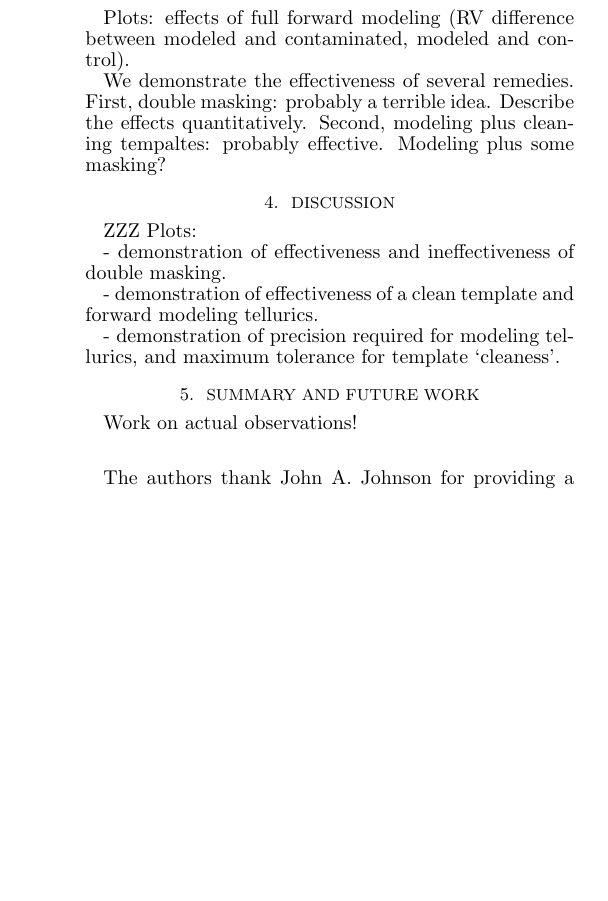
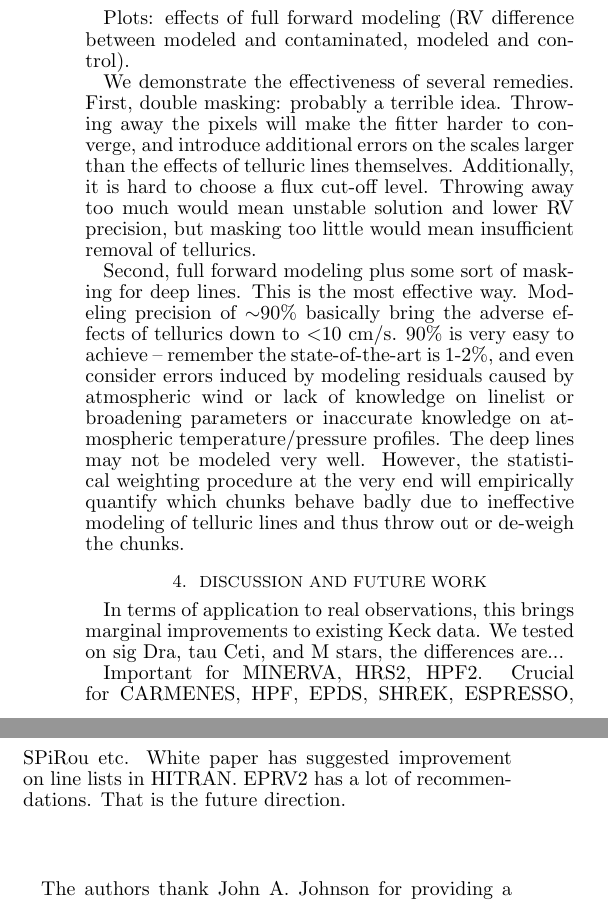
Before and after one commit to sharonxuesong/tellurics2015, a LaTeX document (telluric/ms.tex): part of one column of page 2 of 2 before the commit and two parts of the columns of page 2 of 2 after it, the two joined at a grey line, cut so that both start at the same text, the shorter picture padded with empty space. Compiled offline with pdfLaTeX; a missing bibliography style is replaced by a similar one.

Commit message:
Last two sections for tellurics paper.

```diff
--- a/telluric/ms.tex
+++ b/telluric/ms.tex
@@ -205,34 +209,41 @@ Plots: effects of full forward modeling (RV difference between modeled
 and contaminated, modeled and control).
 
 We demonstrate the effectiveness of several remedies. First, double
-masking: probably a terrible idea. Describe the effects
-quantitatively. Second, modeling plus cleaning tempaltes: probably
-effective. Modeling plus some masking?
+masking: probably a terrible idea. Throwing away the pixels will make
+the fitter harder to converge, and introduce additional errors on the
+scales larger than the effects of telluric lines
+themselves. Additionally, it is hard to choose a flux cut-off
+level. Throwing away too much would mean unstable solution and lower
+RV precision, but masking too little would mean insufficient
+removal of tellurics.
+
+Second, full forward modeling plus some sort of masking for deep
+lines. This is the most effective way. Modeling precision of
+$\sim$90\% basically bring the adverse effects of tellurics down to
+$<$10 cm/s. 90\% is very easy to achieve -- remember the
+state-of-the-art is 1-2\%, and even consider errors induced by
+modeling residuals caused by atmospheric wind or lack of knowledge on
+linelist or broadening parameters or inaccurate knowledge on atmospheric
+temperature/pressure profiles. The deep lines may not be modeled very
+well. However, the statistical weighting procedure at the very end
+will empirically quantify which chunks behave badly due to ineffective
+modeling of telluric lines and thus throw out or de-weigh the chunks.
 
 
 
 %%%%%%%%%%%%%%%%%%%%%%%%%%%%%%%%%%%%%%%%%%%%%%%%%%%%%%%%%%%%%%%%%%%%%%%%%%%%
 %%%%%%%%%%%%%%%%%%%%%%%%%%%%%%%%%%%%%%%%%%%%%%%%%%%%%%%%%%%%%%%%%%%%%%%%%%%%
-\section{Discussion}
+\section{Discussion and Future Work}\label{sec:future}
 
+In terms of application to real observations, this brings marginal
+improvements to existing Keck data. We tested on sig Dra, tau Ceti,
+and M stars, the differences are...
 
+Important for MINERVA, HRS2, HPF2. Crucial for CARMENES, HPF, EPDS, SHREK,
+ESPRESSO, SPiRou etc. White paper has suggested improvement on line
+lists in HITRAN. EPRV2 has a lot of recommendations. That is the
+future direction.
 
-ZZZ Plots:
-
-- demonstration of effectiveness and ineffectiveness of double masking.
-
-- demonstration of effectiveness of a clean template and forward
-modeling tellurics.
-
-- demonstration of precision required for modeling tellurics, and
-maximum tolerance for template `cleaness'.
-
-
-%%%%%%%%%%%%%%%%%%%%%%%%%%%%%%%%%%%%%%%%%%%%%%%%%%%%%%%%%%%%%%%%%%%%%%%%%%%%
-%%%%%%%%%%%%%%%%%%%%%%%%%%%%%%%%%%%%%%%%%%%%%%%%%%%%%%%%%%%%%%%%%%%%%%%%%%%%
-\section{Summary and Future Work}\label{sec:summary}
-
-Work on actual observations!
 
 
 %%%%%%%%%%%%%%%%%%%%%%%%%%%%%%%%%%%%%%%%%%%%%%%%%%%%%%%%%%%%%%%%%%%%%%%%%%%%
```
Also changed, not shown: telluric/ms.pdf, telluric/ms.tex (4 more changed lines).
